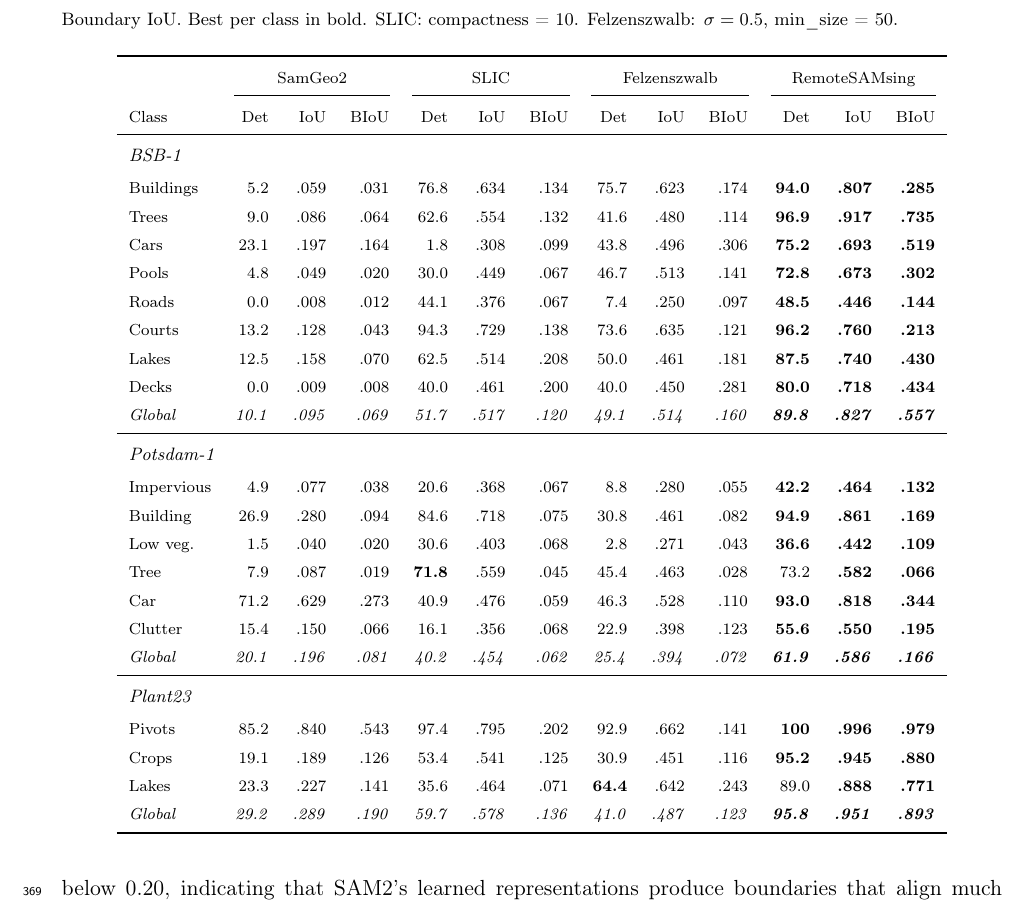
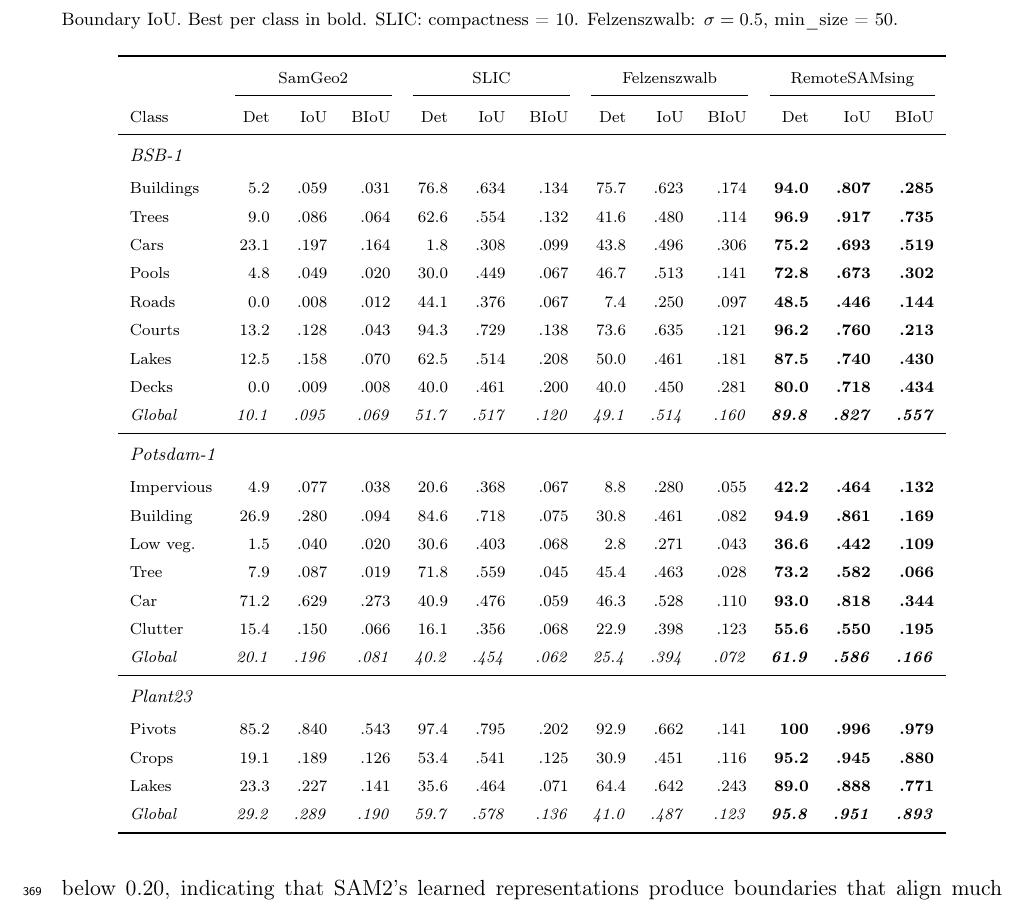
Before and after one commit to osmarluiz/sam-mosaic, a LaTeX paper (main.tex): part of page 23 of 32, cut so that both start at the same text. Compiled offline with pdfLaTeX.

Commit message:
Fix bold placement in Table 6
- Tree Potsdam: SLIC Det was bold (71.8) but RS is higher (73.2)
- Lakes Plant23: Felz Det was bold (64.4) but RS is higher (89.0)
- Verified: RS wins Det@0.5 on all 17 classes across 3 datasets

Co-Authored-By: Claude Opus 4.6 (1M context) <noreply@anthropic.com>

```diff
--- a/main.tex
+++ b/main.tex
@@ -516,7 +516,7 @@
 Impervious&  4.9 & .077 & .038 & 20.6 & .368 & .067 &  8.8 & .280 & .055 & \textbf{42.2} & \textbf{.464} & \textbf{.132} \\
 Building  & 26.9 & .280 & .094 & 84.6 & .718 & .075 & 30.8 & .461 & .082 & \textbf{94.9} & \textbf{.861} & \textbf{.169} \\
 Low veg.  &  1.5 & .040 & .020 & 30.6 & .403 & .068 &  2.8 & .271 & .043 & \textbf{36.6} & \textbf{.442} & \textbf{.109} \\
-Tree      &  7.9 & .087 & .019 & \textbf{71.8} & .559 & .045 & 45.4 & .463 & .028 & 73.2 & \textbf{.582} & \textbf{.066} \\
+Tree      &  7.9 & .087 & .019 & 71.8 & .559 & .045 & 45.4 & .463 & .028 & \textbf{73.2} & \textbf{.582} & \textbf{.066} \\
 Car       & 71.2 & .629 & .273 & 40.9 & .476 & .059 & 46.3 & .528 & .110 & \textbf{93.0} & \textbf{.818} & \textbf{.344} \\
 Clutter   & 15.4 & .150 & .066 & 16.1 & .356 & .068 & 22.9 & .398 & .123 & \textbf{55.6} & \textbf{.550} & \textbf{.195} \\
 \textit{Global} & \textit{20.1} & \textit{.196} & \textit{.081} & \textit{40.2} & \textit{.454} & \textit{.062} & \textit{25.4} & \textit{.394} & \textit{.072} & \textit{\textbf{61.9}} & \textit{\textbf{.586}} & \textit{\textbf{.166}} \\
@@ -524,7 +524,7 @@
 \multicolumn{13}{l}{\footnotesize\textit{Plant23}} \\[2pt]
 Pivots    & 85.2 & .840 & .543 & 97.4 & .795 & .202 & 92.9 & .662 & .141 & \textbf{100} & \textbf{.996} & \textbf{.979} \\
 Crops     & 19.1 & .189 & .126 & 53.4 & .541 & .125 & 30.9 & .451 & .116 & \textbf{95.2} & \textbf{.945} & \textbf{.880} \\
-Lakes     & 23.3 & .227 & .141 & 35.6 & .464 & .071 & \textbf{64.4} & .642 & .243 & 89.0 & \textbf{.888} & \textbf{.771} \\
+Lakes     & 23.3 & .227 & .141 & 35.6 & .464 & .071 & 64.4 & .642 & .243 & \textbf{89.0} & \textbf{.888} & \textbf{.771} \\
 \textit{Global} & \textit{29.2} & \textit{.289} & \textit{.190} & \textit{59.7} & \textit{.578} & \textit{.136} & \textit{41.0} & \textit{.487} & \textit{.123} & \textit{\textbf{95.8}} & \textit{\textbf{.951}} & \textit{\textbf{.893}} \\
 \bottomrule
 \end{tabular}
```
